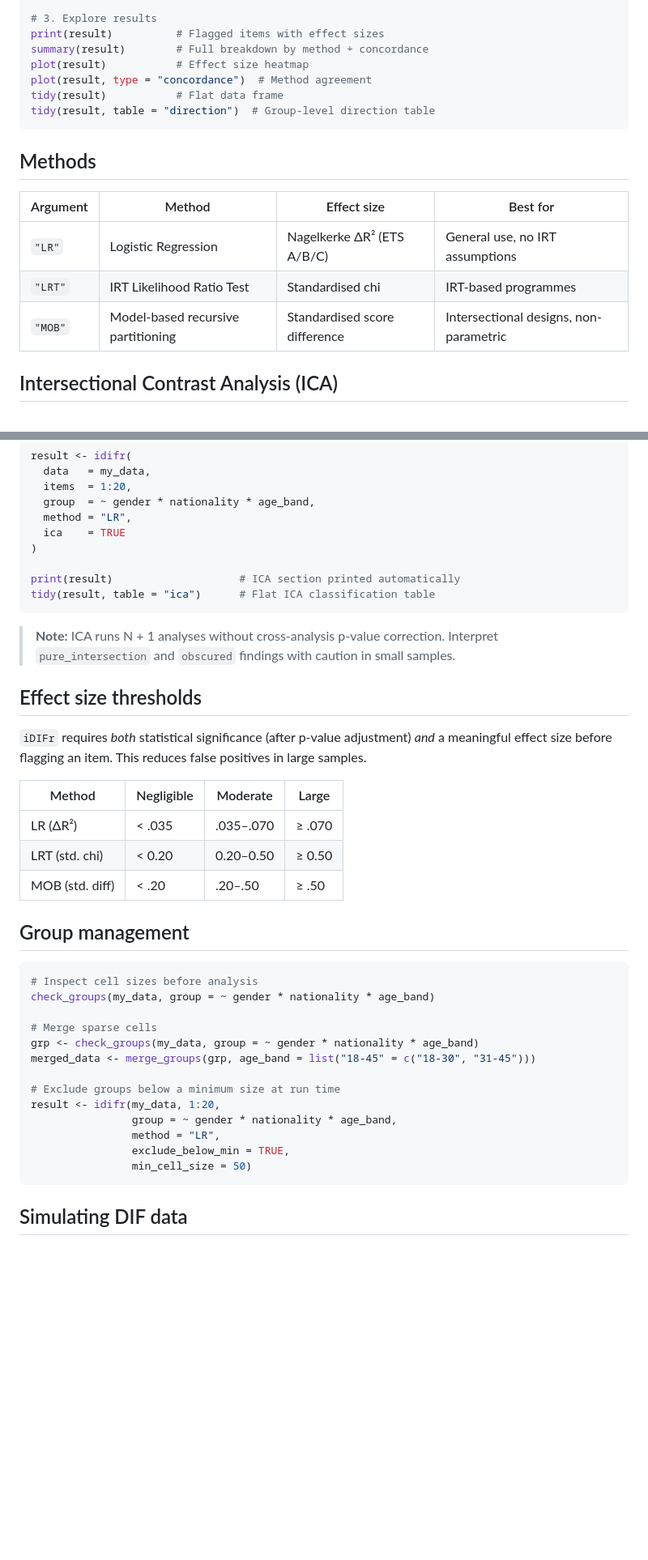
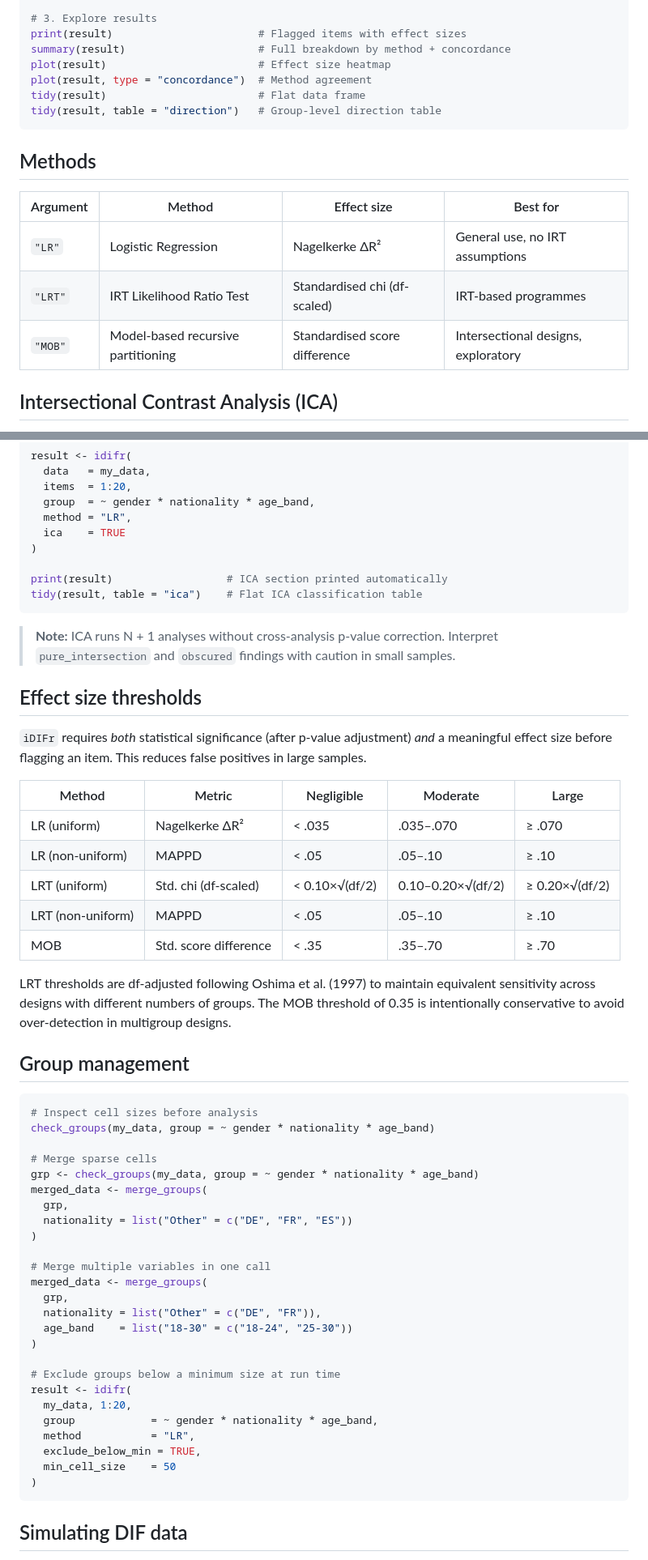
Before and after one commit to thmsrgrs/iDIFr, a Markdown page: README.md, 2 parts joined by grey strips. Shown at 81% size. Rendered like a GitHub page; blank space fills up the shorter version.

Commit message:
docs: update README with current effect size thresholds, merge_groups syntax, and CRAN install instructions

````diff
--- a/README.md
+++ b/README.md
@@ -55,21 +56,21 @@ result <- idifr(
 )
 
 # 3. Explore results
-print(result)          # Flagged items with effect sizes
-summary(result)        # Full breakdown by method + concordance
-plot(result)           # Effect size heatmap
+print(result)                       # Flagged items with effect sizes
+summary(result)                     # Full breakdown by method + concordance
+plot(result)                        # Effect size heatmap
 plot(result, type = "concordance")  # Method agreement
-tidy(result)           # Flat data frame
-tidy(result, table = "direction")  # Group-level direction table
+tidy(result)                        # Flat data frame
+tidy(result, table = "direction")   # Group-level direction table
 ```
 
 ## Methods
 
 | Argument | Method | Effect size | Best for |
 |----------|--------|-------------|----------|
-| `"LR"` | Logistic Regression | Nagelkerke ΔR² (ETS A/B/C) | General use, no IRT assumptions |
-| `"LRT"` | IRT Likelihood Ratio Test | Standardised chi | IRT-based programmes |
-| `"MOB"` | Model-based recursive partitioning | Standardised score difference | Intersectional designs, non-parametric |
+| `"LR"` | Logistic Regression | Nagelkerke ΔR² | General use, no IRT assumptions |
+| `"LRT"` | IRT Likelihood Ratio Test | Standardised chi (df-scaled) | IRT-based programmes |
+| `"MOB"` | Model-based recursive partitioning | Standardised score difference | Intersectional designs, exploratory |
 
 ## Intersectional Contrast Analysis (ICA)
 
@@ -93,8 +94,8 @@ result <- idifr(
   ica    = TRUE
 )
 
-print(result)                    # ICA section printed automatically
-tidy(result, table = "ica")      # Flat ICA classification table
+print(result)                  # ICA section printed automatically
+tidy(result, table = "ica")    # Flat ICA classification table
 ```
 
 > **Note:** ICA runs N + 1 analyses without cross-analysis p-value correction.
@@ -107,11 +108,18 @@ tidy(result, table = "ica")      # Flat ICA classification table
 *and* a meaningful effect size before flagging an item. This reduces false
 positives in large samples.
 
-| Method | Negligible | Moderate | Large |
-|--------|-----------|---------|-------|
-| LR (ΔR²) | < .035 | .035–.070 | ≥ .070 |
-| LRT (std. chi) | < 0.20 | 0.20–0.50 | ≥ 0.50 |
-| MOB (std. diff) | < .20 | .20–.50 | ≥ .50 |
+| Method | Metric | Negligible | Moderate | Large |
+|--------|--------|------------|----------|-------|
+| LR (uniform) | Nagelkerke ΔR² | < .035 | .035–.070 | ≥ .070 |
+| LR (non-uniform) | MAPPD | < .05 | .05–.10 | ≥ .10 |
+| LRT (uniform) | Std. chi (df-scaled) | < 0.10×√(df/2) | 0.10–0.20×√(df/2) | ≥ 0.20×√(df/2) |
+| LRT (non-uniform) | MAPPD | < .05 | .05–.10 | ≥ .10 |
+| MOB | Std. score difference | < .35 | .35–.70 | ≥ .70 |
+
+LRT thresholds are df-adjusted following Oshima et al. (1997) to maintain
+equivalent sensitivity across designs with different numbers of groups.
+The MOB threshold of 0.35 is intentionally conservative to avoid
+over-detection in multigroup designs.
 
 ## Group management
 
@@ -121,14 +129,26 @@ check_groups(my_data, group = ~ gender * nationality * age_band)
 
 # Merge sparse cells
 grp <- check_groups(my_data, group = ~ gender * nationality * age_band)
-merged_data <- merge_groups(grp, age_band = list("18-45" = c("18-30", "31-45")))
+merged_data <- merge_groups(
+  grp,
+  nationality = list("Other" = c("DE", "FR", "ES"))
+)
+
+# Merge multiple variables in one call
+merged_data <- merge_groups(
+  grp,
+  nationality = list("Other" = c("DE", "FR")),
+  age_band    = list("18-30" = c("18-24", "25-30"))
+)
 
 # Exclude groups below a minimum size at run time
-result <- idifr(my_data, 1:20,
-                group = ~ gender * nationality * age_band,
-                method = "LR",
-                exclude_below_min = TRUE,
-                min_cell_size = 50)
+result <- idifr(
+  my_data, 1:20,
+  group            = ~ gender * nationality * age_band,
+  method           = "LR",
+  exclude_below_min = TRUE,
+  min_cell_size    = 50
+)
 ```
 
 ## Simulating DIF data
````
Also changed, not shown: other parts of README.md (+26 -11 lines).
